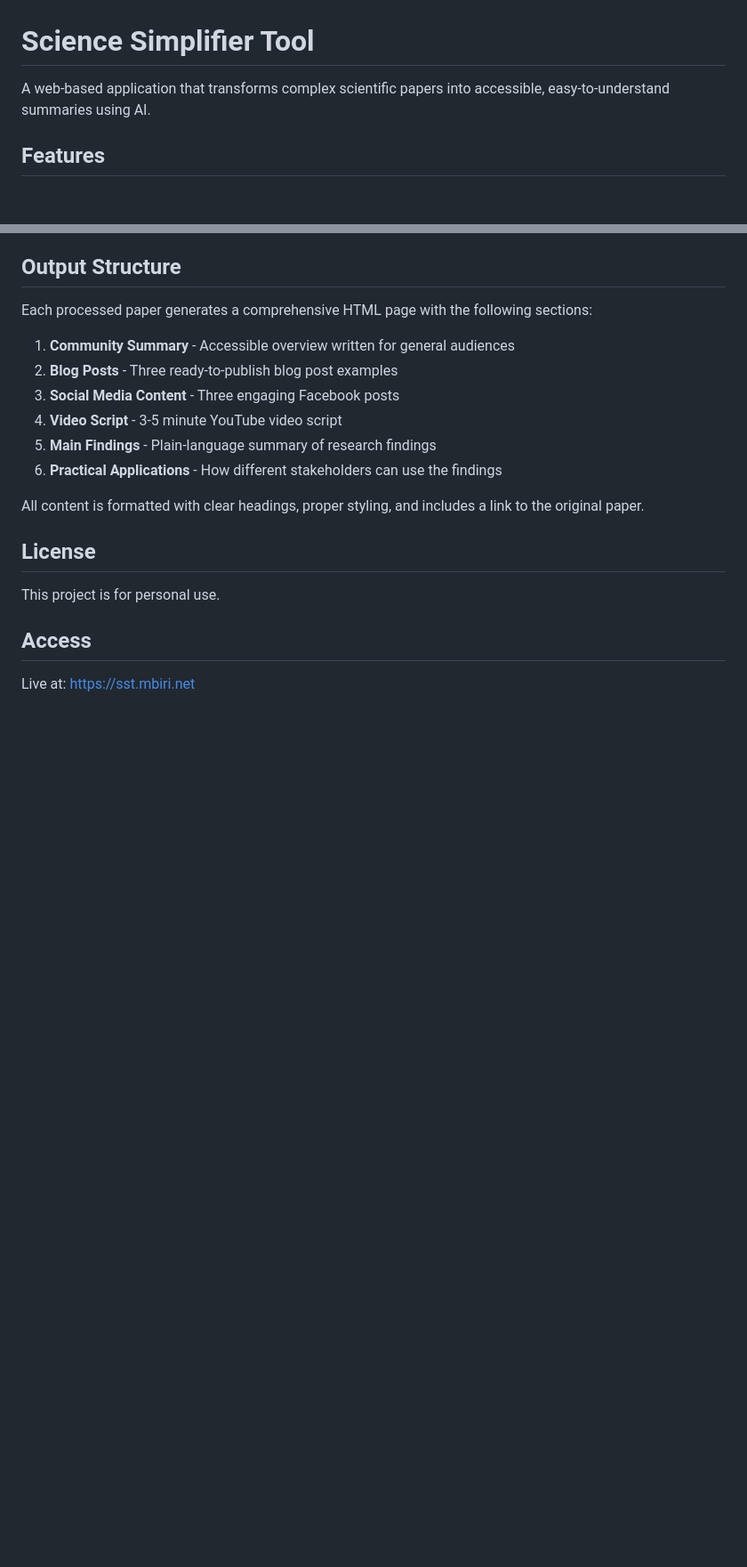
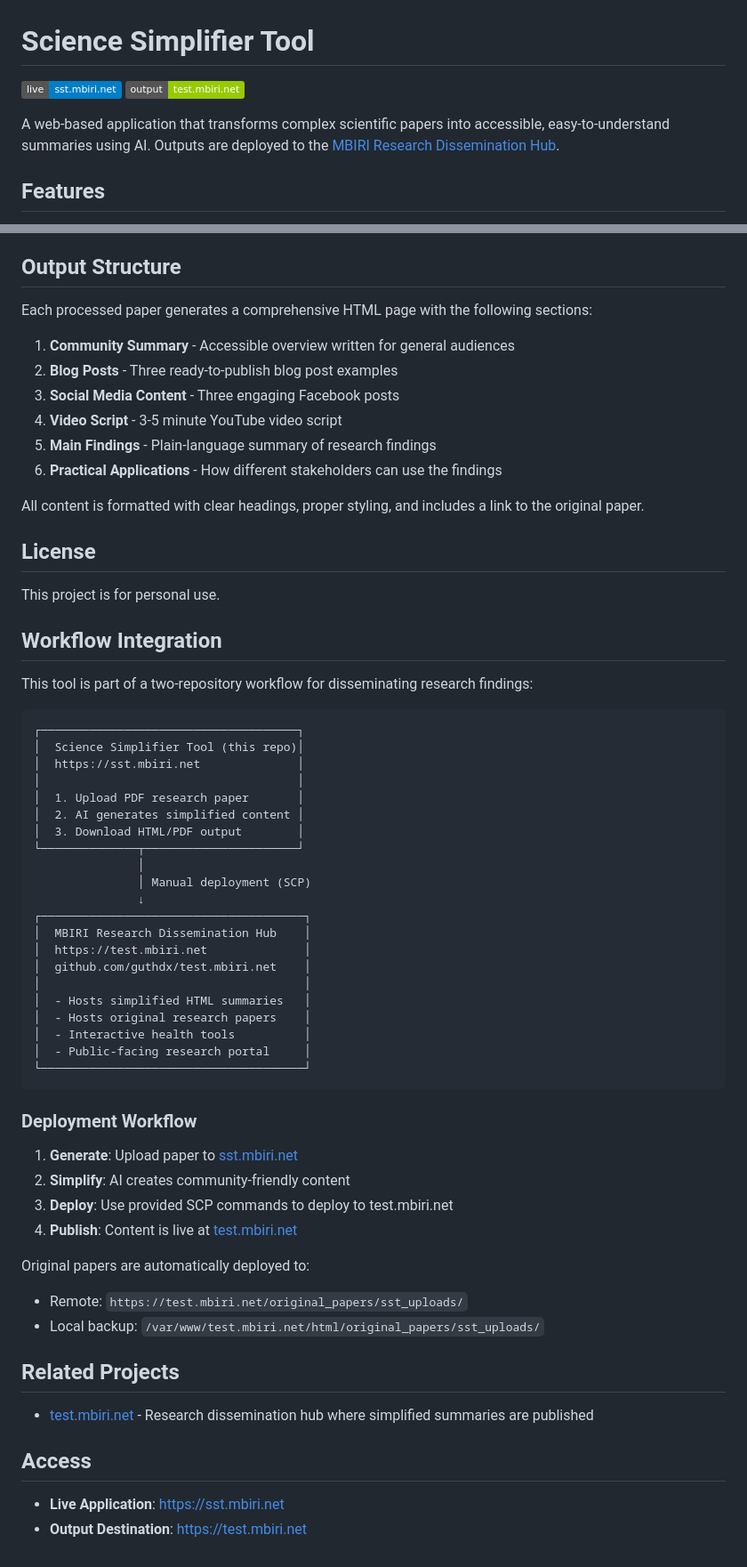
Before and after one commit to guthdx/science-simplifier-tool, a Markdown page: README.md, 2 parts joined by grey strips. Shown at 89% size. Rendered like a GitHub page; badges without logos; blank space fills up the shorter version.

Commit message:
Update README with workflow integration and cross-references
- Add badges linking to live site and related project
- Document workflow integration with test.mbiri.net
- Add ASCII diagram showing two-repository workflow
- Detail deployment process from SST to dissemination hub
- Add links to related test.mbiri.net project
- Clarify output destination and deployment paths

🤖 Generated with [Claude Code](https://claude.com/claude-code)

Co-Authored-By: Claude <noreply@anthropic.com>

````diff
--- a/README.md
+++ b/README.md
@@ -1,6 +1,9 @@
 # Science Simplifier Tool
 
-A web-based application that transforms complex scientific papers into accessible, easy-to-understand summaries using AI.
+[![Website](https://img.shields.io/badge/live-sst.mbiri.net-blue)](https://sst.mbiri.net)
+[![Related Project](https://img.shields.io/badge/output-test.mbiri.net-green)](https://github.com/guthdx/test.mbiri.net)
+
+A web-based application that transforms complex scientific papers into accessible, easy-to-understand summaries using AI. Outputs are deployed to the [MBIRI Research Dissemination Hub](https://test.mbiri.net).
 
 ## Features
 
@@ -114,6 +117,50 @@ All content is formatted with clear headings, proper styling, and includes a lin
 
 This project is for personal use.
 
+## Workflow Integration
+
+This tool is part of a two-repository workflow for disseminating research findings:
+
+```
+┌─────────────────────────────────────┐
+│  Science Simplifier Tool (this repo)│
+│  https://sst.mbiri.net              │
+│                                     │
+│  1. Upload PDF research paper       │
+│  2. AI generates simplified content │
+│  3. Download HTML/PDF output        │
+└──────────────┬──────────────────────┘
+               │
+               │ Manual deployment (SCP)
+               ↓
+┌──────────────────────────────────────┐
+│  MBIRI Research Dissemination Hub    │
+│  https://test.mbiri.net              │
+│  github.com/guthdx/test.mbiri.net    │
+│                                      │
+│  - Hosts simplified HTML summaries   │
+│  - Hosts original research papers    │
+│  - Interactive health tools          │
+│  - Public-facing research portal     │
+└──────────────────────────────────────┘
+```
+
+### Deployment Workflow
+
+1. **Generate**: Upload paper to [sst.mbiri.net](https://sst.mbiri.net)
+2. **Simplify**: AI creates community-friendly content
+3. **Deploy**: Use provided SCP commands to deploy to test.mbiri.net
+4. **Publish**: Content is live at [test.mbiri.net](https://test.mbiri.net)
+
+Original papers are automatically deployed to:
+- Remote: `https://test.mbiri.net/original_papers/sst_uploads/`
+- Local backup: `/var/www/test.mbiri.net/html/original_papers/sst_uploads/`
+
+## Related Projects
+
+- [test.mbiri.net](https://github.com/guthdx/test.mbiri.net) - Research dissemination hub where simplified summaries are published
+
 ## Access
 
-Live at: https://sst.mbiri.net
+- **Live Application**: https://sst.mbiri.net
+- **Output Destination**: https://test.mbiri.net
````
